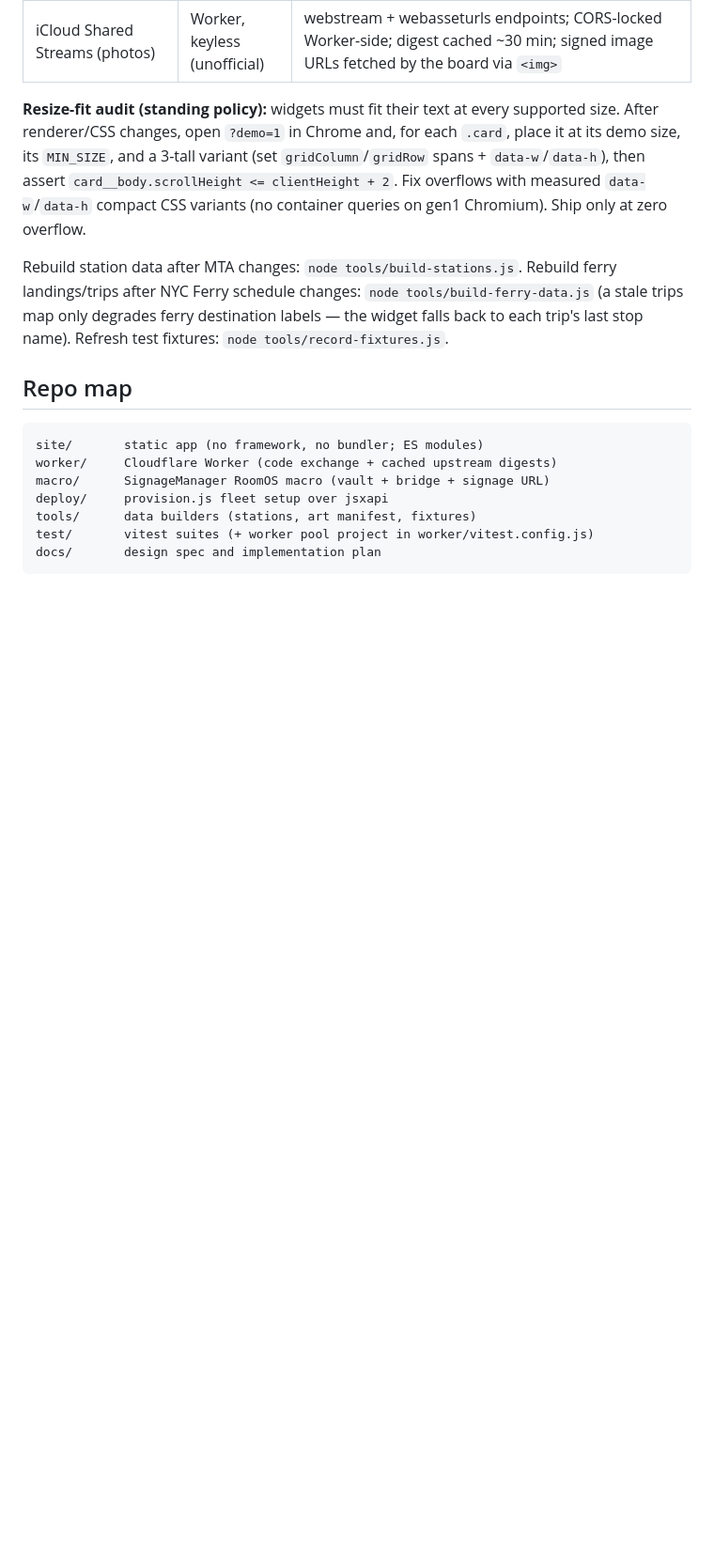
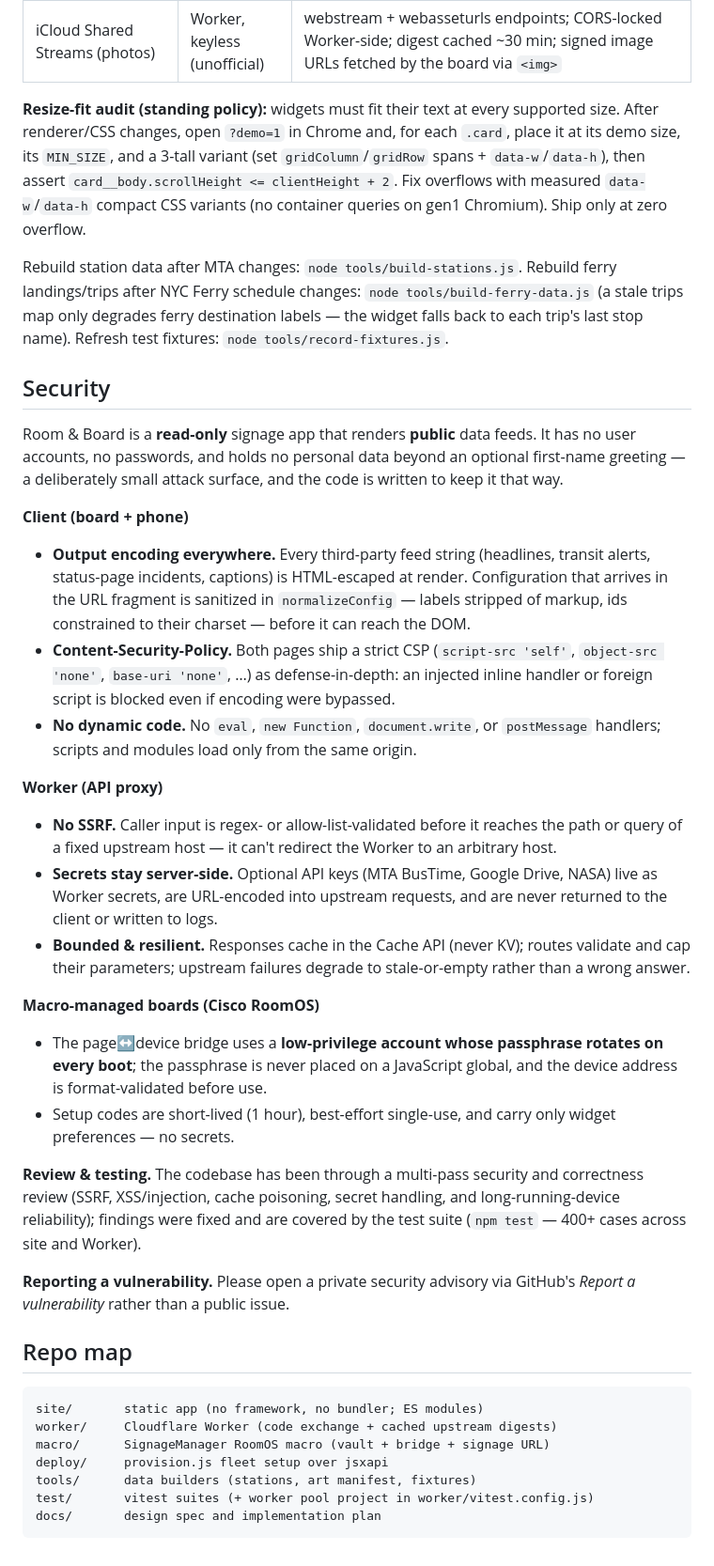
Before and after one commit to scotty83/room-and-board, a Markdown page: README.md, the part around the change. Shown at 94% size. Rendered like a GitHub page; blank space fills up the shorter version.

Commit message:
docs: add Security section to the README (for public/OSS release)
Posture summary — client output-encoding + CSP + no-dynamic-code, worker no-SSRF + secrets-server-side + Cache-API, macro rotating low-priv bridge creds, short-lived setup codes, plus the review/testing note and a private-disclosure pointer. All claims match shipped/verified behavior.

Co-Authored-By: Claude Opus 4.8 <noreply@anthropic.com>
Claude-Session: https://claude.ai/code/session_01FgRsDk8jB7kG2pq34X6iMJ

````diff
--- a/README.md
+++ b/README.md
@@ -316,6 +316,51 @@ Rebuild ferry landings/trips after NYC Ferry schedule changes:
 destination labels — the widget falls back to each trip's last stop name).
 Refresh test fixtures: `node tools/record-fixtures.js`.
 
+## Security
+
+Room & Board is a **read-only** signage app that renders **public** data feeds.
+It has no user accounts, no passwords, and holds no personal data beyond an
+optional first-name greeting — a deliberately small attack surface, and the code
+is written to keep it that way.
+
+**Client (board + phone)**
+- **Output encoding everywhere.** Every third-party feed string (headlines,
+  transit alerts, status-page incidents, captions) is HTML-escaped at render.
+  Configuration that arrives in the URL fragment is sanitized in
+  `normalizeConfig` — labels stripped of markup, ids constrained to their
+  charset — before it can reach the DOM.
+- **Content-Security-Policy.** Both pages ship a strict CSP (`script-src 'self'`,
+  `object-src 'none'`, `base-uri 'none'`, …) as defense-in-depth: an injected
+  inline handler or foreign script is blocked even if encoding were bypassed.
+- **No dynamic code.** No `eval`, `new Function`, `document.write`, or
+  `postMessage` handlers; scripts and modules load only from the same origin.
+
+**Worker (API proxy)**
+- **No SSRF.** Caller input is regex- or allow-list-validated before it reaches
+  the path or query of a fixed upstream host — it can't redirect the Worker to
+  an arbitrary host.
+- **Secrets stay server-side.** Optional API keys (MTA BusTime, Google Drive,
+  NASA) live as Worker secrets, are URL-encoded into upstream requests, and are
+  never returned to the client or written to logs.
+- **Bounded & resilient.** Responses cache in the Cache API (never KV); routes
+  validate and cap their parameters; upstream failures degrade to stale-or-empty
+  rather than a wrong answer.
+
+**Macro-managed boards (Cisco RoomOS)**
+- The page↔device bridge uses a **low-privilege account whose passphrase rotates
+  on every boot**; the passphrase is never placed on a JavaScript global, and the
+  device address is format-validated before use.
+- Setup codes are short-lived (1 hour), best-effort single-use, and carry only
+  widget preferences — no secrets.
+
+**Review & testing.** The codebase has been through a multi-pass security and
+correctness review (SSRF, XSS/injection, cache poisoning, secret handling, and
+long-running-device reliability); findings were fixed and are covered by the
+test suite (`npm test` — 400+ cases across site and Worker).
+
+**Reporting a vulnerability.** Please open a private security advisory via
+GitHub's *Report a vulnerability* rather than a public issue.
+
 ## Repo map
 
 ```
````
